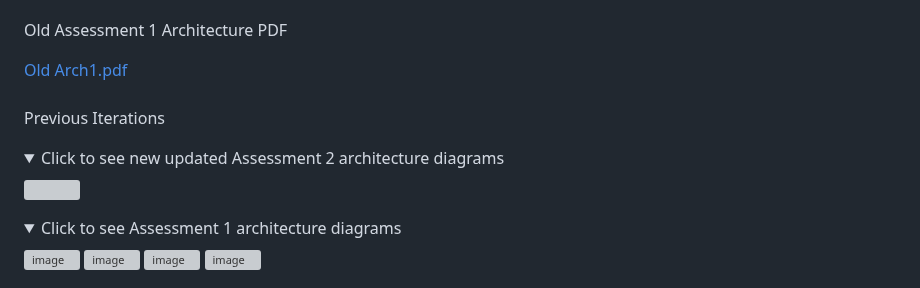
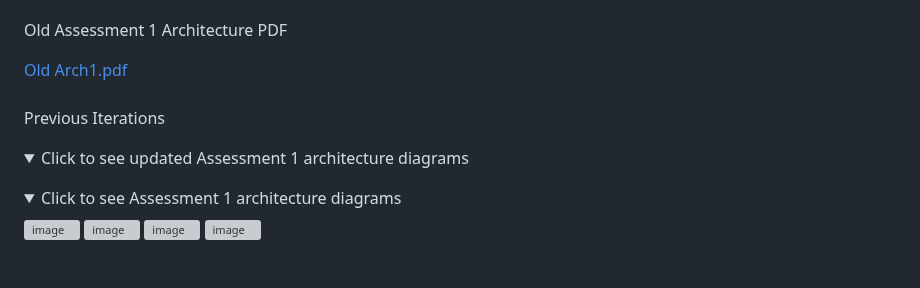
Before and after one commit to EdLack/EdLack.github.io, a Markdown page: README.md, the part around the change. Rendered like a GitHub page; folded sections open; grey boxes are pictures that could not be loaded.

```diff
--- a/README.md
+++ b/README.md
@@ -95,8 +95,7 @@
 
   Previous Iterations
   <details>
-    <summary>Click to see new updated Assessment 2 architecture diagrams</summary>
-    <img/>
+    <summary>Click to see updated Assessment 1 architecture diagrams</summary>
   </details>
   <details>
     <summary>Click to see Assessment 1 architecture diagrams</summary>
```
